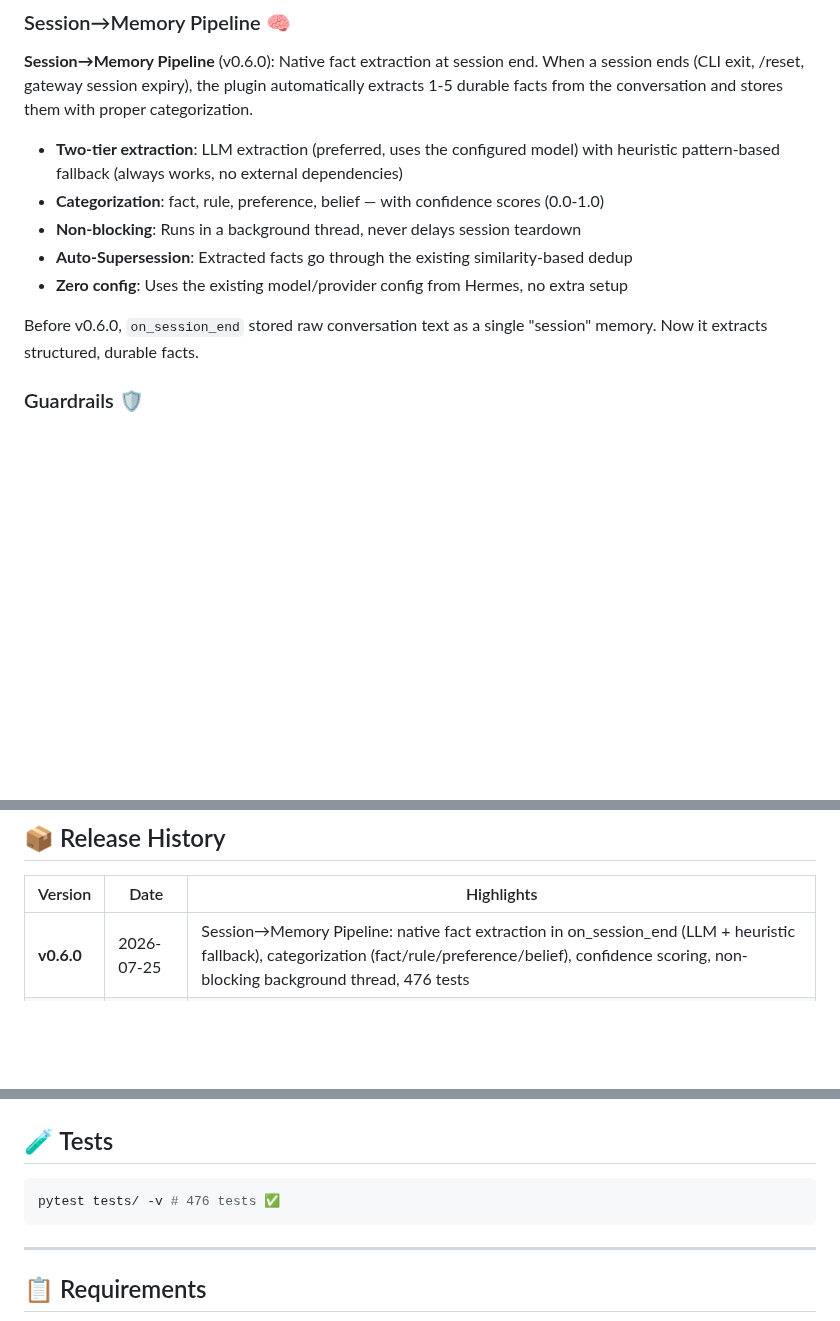
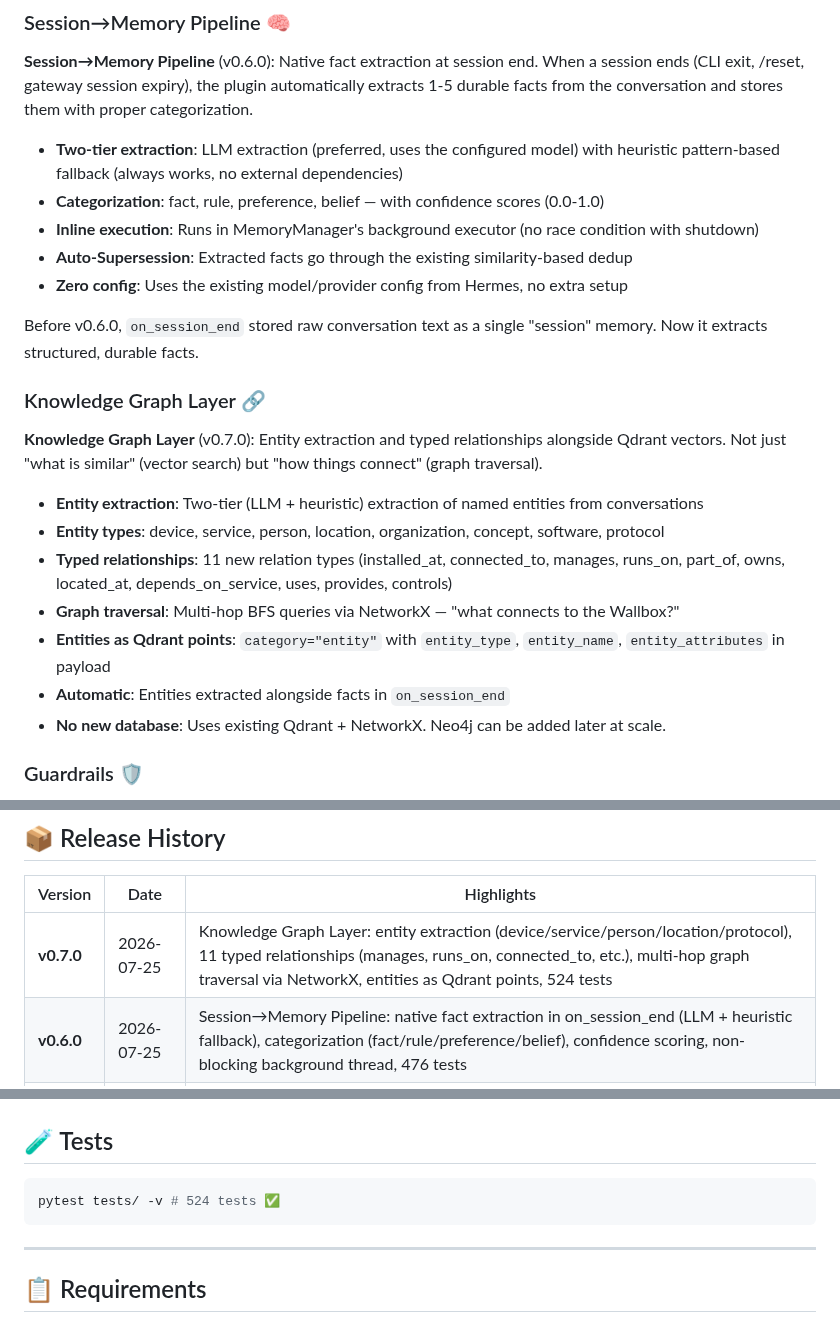
Before and after one commit to Neboy72/nexus-memory, a Markdown page: README.md, 3 parts joined by grey strips. Drawn GitHub-style; blank space fills up the shorter version.

Commit message:
docs: update README for v0.7.0 Knowledge Graph Layer

````diff
--- a/README.md
+++ b/README.md
@@ -399,11 +399,23 @@ Live graph visualization with D3.js: interactive force-directed graph of your me
 
 - **Two-tier extraction**: LLM extraction (preferred, uses the configured model) with heuristic pattern-based fallback (always works, no external dependencies)
 - **Categorization**: fact, rule, preference, belief — with confidence scores (0.0-1.0)
-- **Non-blocking**: Runs in a background thread, never delays session teardown
+- **Inline execution**: Runs in MemoryManager's background executor (no race condition with shutdown)
 - **Auto-Supersession**: Extracted facts go through the existing similarity-based dedup
 - **Zero config**: Uses the existing model/provider config from Hermes, no extra setup
 
 Before v0.6.0, `on_session_end` stored raw conversation text as a single "session" memory. Now it extracts structured, durable facts.
+
+### Knowledge Graph Layer 🔗
+
+**Knowledge Graph Layer** (v0.7.0): Entity extraction and typed relationships alongside Qdrant vectors. Not just "what is similar" (vector search) but "how things connect" (graph traversal).
+
+- **Entity extraction**: Two-tier (LLM + heuristic) extraction of named entities from conversations
+- **Entity types**: device, service, person, location, organization, concept, software, protocol
+- **Typed relationships**: 11 new relation types (installed_at, connected_to, manages, runs_on, part_of, owns, located_at, depends_on_service, uses, provides, controls)
+- **Graph traversal**: Multi-hop BFS queries via NetworkX — "what connects to the Wallbox?"
+- **Entities as Qdrant points**: `category="entity"` with `entity_type`, `entity_name`, `entity_attributes` in payload
+- **Automatic**: Entities extracted alongside facts in `on_session_end`
+- **No new database**: Uses existing Qdrant + NetworkX. Neo4j can be added later at scale.
 
 ### Guardrails 🛡️
 
@@ -520,6 +532,7 @@ One server. Multiple backends. Same API.
 
 | Version | Date | Highlights |
 |---------|------|------------|
+| **v0.7.0** | 2026-07-25 | Knowledge Graph Layer: entity extraction (device/service/person/location/protocol), 11 typed relationships (manages, runs_on, connected_to, etc.), multi-hop graph traversal via NetworkX, entities as Qdrant points, 524 tests |
 | **v0.6.0** | 2026-07-25 | Session→Memory Pipeline: native fact extraction in on_session_end (LLM + heuristic fallback), categorization (fact/rule/preference/belief), confidence scoring, non-blocking background thread, 476 tests |
 | **v0.5.1** | 2026-07-19 | Auto-Supersession: automatic deprecation of similar facts at similarity >0.90, superseded_by + supersedes tracking, non-blocking, 452 tests |
 | **v0.5.0** | 2026-07-19 | Active Guardrails: memory-driven prevention of destructive actions (guardrail_check + guardrail_override MCP tools), pattern matching for rm/drop/kill/recreate/find-delete/git-clean, override with audit trail, 445 tests |
@@ -552,7 +565,7 @@ One server. Multiple backends. Same API.
 ## 🧪 Tests
 
 ```bash
-pytest tests/ -v # 476 tests ✅
+pytest tests/ -v # 524 tests ✅
 ```
 
 ---
````
